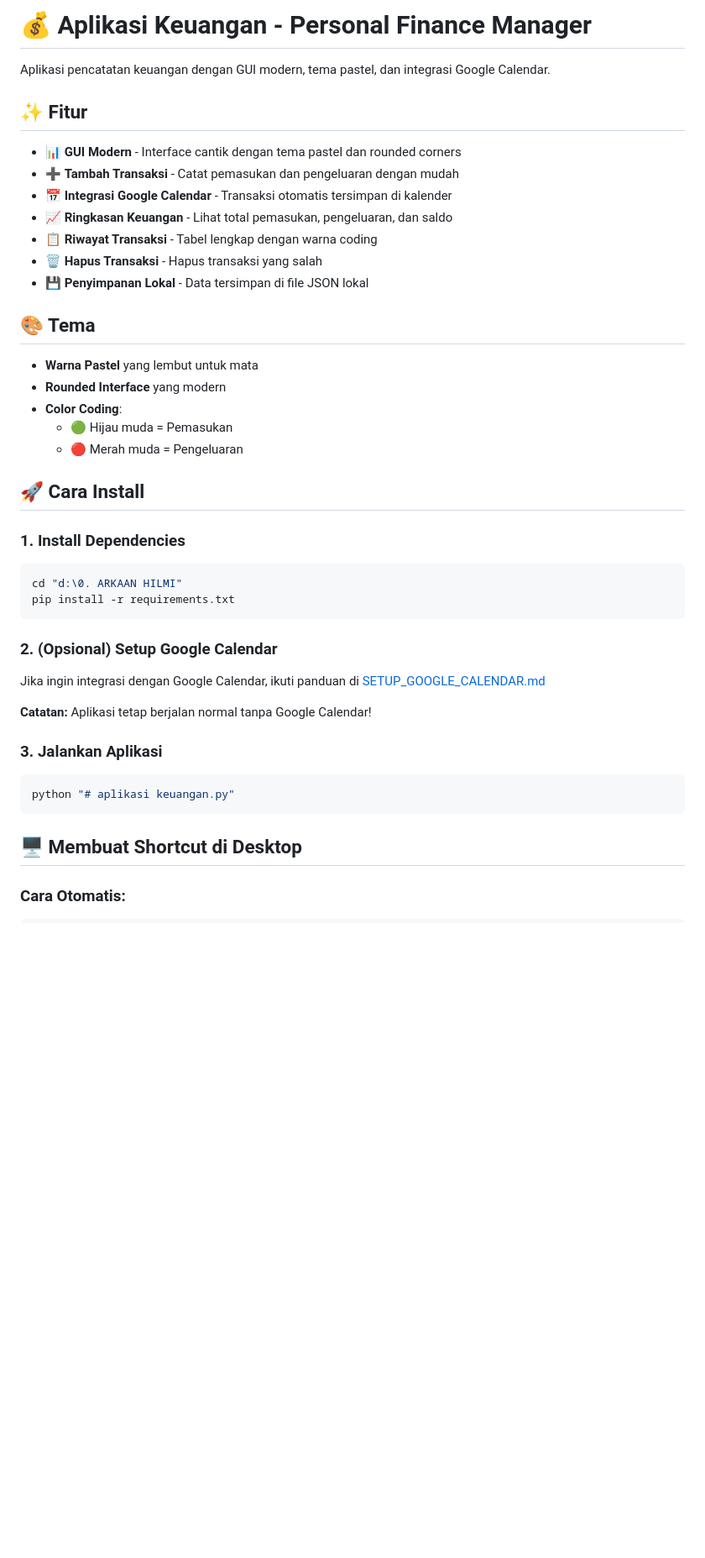
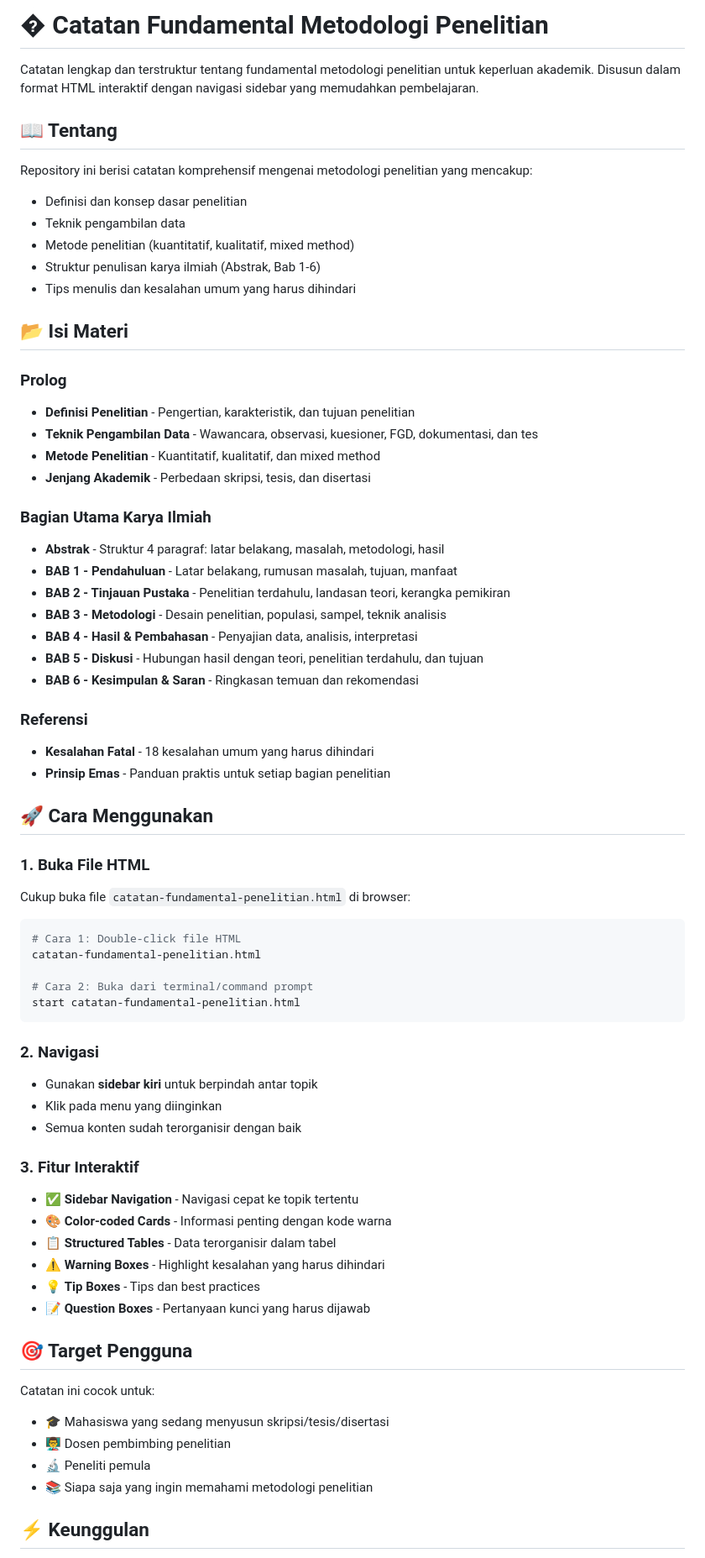
Before and after one commit to ArkaanHilmiS/FundamentalMetpen, a Markdown page: README.md, the part around one of its changes. Shown at 84% size. Drawn GitHub-style; blank space fills up the shorter version.

Commit message:
perbaiki readme aja

````diff
--- a/README.md
+++ b/README.md
@@ -1,47 +1,73 @@
-# 💰 Aplikasi Keuangan - Personal Finance Manager
+# � Catatan Fundamental Metodologi Penelitian
 
-Aplikasi pencatatan keuangan dengan GUI modern, tema pastel, dan integrasi Google Calendar.
+Catatan lengkap dan terstruktur tentang fundamental metodologi penelitian untuk keperluan akademik. Disusun dalam format HTML interaktif dengan navigasi sidebar yang memudahkan pembelajaran.
 
-## ✨ Fitur
+## 📖 Tentang
 
-- 📊 **GUI Modern** - Interface cantik dengan tema pastel dan rounded corners
-- ➕ **Tambah Transaksi** - Catat pemasukan dan pengeluaran dengan mudah
-- 📅 **Integrasi Google Calendar** - Transaksi otomatis tersimpan di kalender
-- 📈 **Ringkasan Keuangan** - Lihat total pemasukan, pengeluaran, dan saldo
-- 📋 **Riwayat Transaksi** - Tabel lengkap dengan warna coding
-- 🗑️ **Hapus Transaksi** - Hapus transaksi yang salah
-- 💾 **Penyimpanan Lokal** - Data tersimpan di file JSON lokal
+Repository ini berisi catatan komprehensif mengenai metodologi penelitian yang mencakup:
+- Definisi dan konsep dasar penelitian
+- Teknik pengambilan data
+- Metode penelitian (kuantitatif, kualitatif, mixed method)
+- Struktur penulisan karya ilmiah (Abstrak, Bab 1-6)
+- Tips menulis dan kesalahan umum yang harus dihindari
 
-## 🎨 Tema
+## 📂 Isi Materi
 
-- **Warna Pastel** yang lembut untuk mata
-- **Rounded Interface** yang modern
-- **Color Coding**:
-  - 🟢 Hijau muda = Pemasukan
-  - 🔴 Merah muda = Pengeluaran
+### Prolog
+- **Definisi Penelitian** - Pengertian, karakteristik, dan tujuan penelitian
+- **Teknik Pengambilan Data** - Wawancara, observasi, kuesioner, FGD, dokumentasi, dan tes
+- **Metode Penelitian** - Kuantitatif, kualitatif, dan mixed method
+- **Jenjang Akademik** - Perbedaan skripsi, tesis, dan disertasi
 
-## 🚀 Cara Install
+### Bagian Utama Karya Ilmiah
+- **Abstrak** - Struktur 4 paragraf: latar belakang, masalah, metodologi, hasil
+- **BAB 1 - Pendahuluan** - Latar belakang, rumusan masalah, tujuan, manfaat
+- **BAB 2 - Tinjauan Pustaka** - Penelitian terdahulu, landasan teori, kerangka pemikiran
+- **BAB 3 - Metodologi** - Desain penelitian, populasi, sampel, teknik analisis
+- **BAB 4 - Hasil & Pembahasan** - Penyajian data, analisis, interpretasi
+- **BAB 5 - Diskusi** - Hubungan hasil dengan teori, penelitian terdahulu, dan tujuan
+- **BAB 6 - Kesimpulan & Saran** - Ringkasan temuan dan rekomendasi
 
-### 1. Install Dependencies
+### Referensi
+- **Kesalahan Fatal** - 18 kesalahan umum yang harus dihindari
+- **Prinsip Emas** - Panduan praktis untuk setiap bagian penelitian
+
+## 🚀 Cara Menggunakan
+
+### 1. Buka File HTML
+
+Cukup buka file `catatan-fundamental-penelitian.html` di browser:
 
 ```bash
-cd "d:\0. ARKAAN HILMI"
-pip install -r requirements.txt
+# Cara 1: Double-click file HTML
+catatan-fundamental-penelitian.html
+
+# Cara 2: Buka dari terminal/command prompt
+start catatan-fundamental-penelitian.html
 ```
 
-### 2. (Opsional) Setup Google Calendar
+### 2. Navigasi
 
-Jika ingin integrasi dengan Google Calendar, ikuti panduan di [SETUP_GOOGLE_CALENDAR.md](SETUP_GOOGLE_CALENDAR.md)
+- Gunakan **sidebar kiri** untuk berpindah antar topik
+- Klik pada menu yang diinginkan
+- Semua konten sudah terorganisir dengan baik
 
-**Catatan:** Aplikasi tetap berjalan normal tanpa Google Calendar!
+### 3. Fitur Interaktif
 
-### 3. Jalankan Aplikasi
+- ✅ **Sidebar Navigation** - Navigasi cepat ke topik tertentu
+- 🎨 **Color-coded Cards** - Informasi penting dengan kode warna
+- 📋 **Structured Tables** - Data terorganisir dalam tabel
+- ⚠️ **Warning Boxes** - Highlight kesalahan yang harus dihindari
+- 💡 **Tip Boxes** - Tips dan best practices
+- 📝 **Question Boxes** - Pertanyaan kunci yang harus dijawab
 
-```bash
-python "# aplikasi keuangan.py"
-```
+## 🎯 Target Pengguna
 
-## 🖥️ Membuat Shortcut di Desktop
+Catatan ini cocok untuk:
+- 🎓 Mahasiswa yang sedang menyusun skripsi/tesis/disertasi
+- 👨‍🏫 Dosen pembimbing penelitian
+- 🔬 Peneliti pemula
+- 📚 Siapa saja yang ingin memahami metodologi penelitian
 
-### Cara Otomatis:
+## ⚡ Keunggulan
 
````
Also changed, not shown: other parts of README.md (+29 -99 lines).
